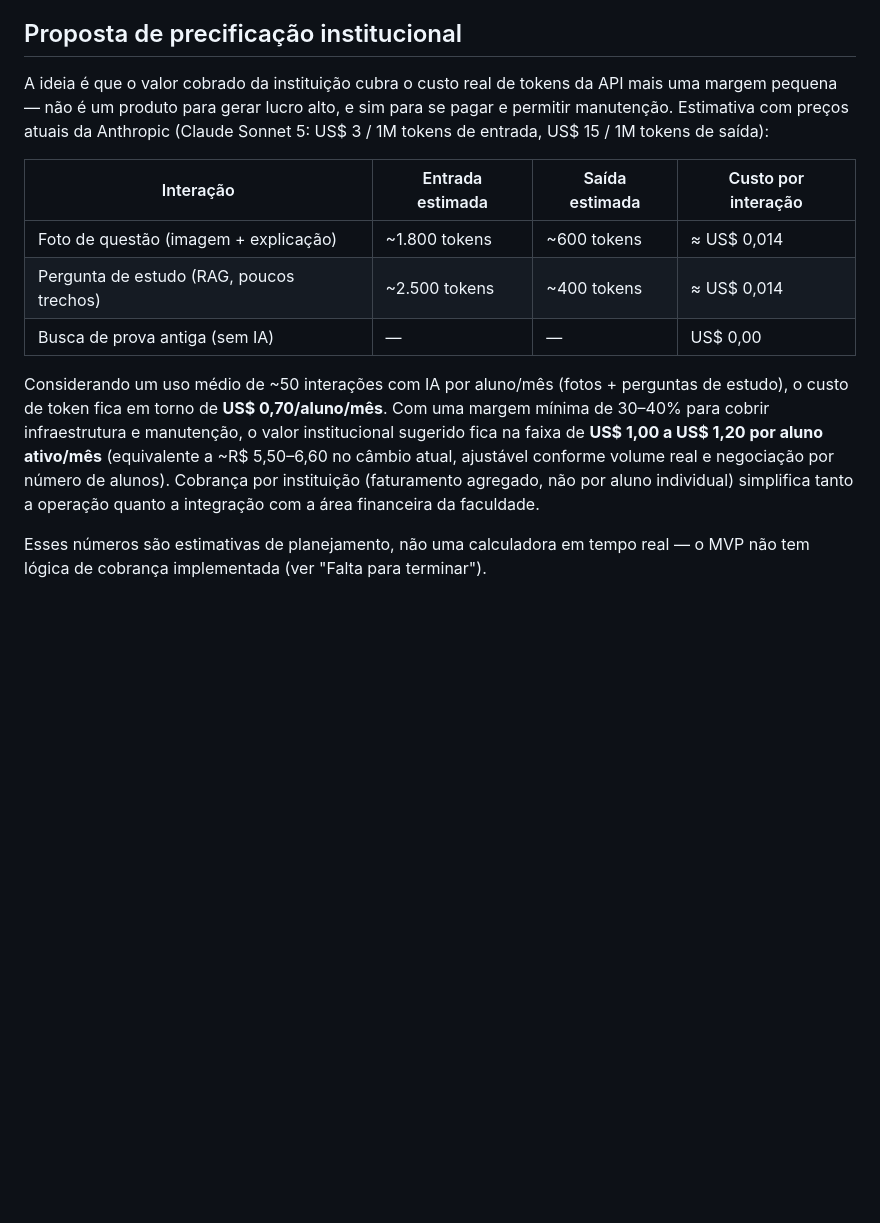
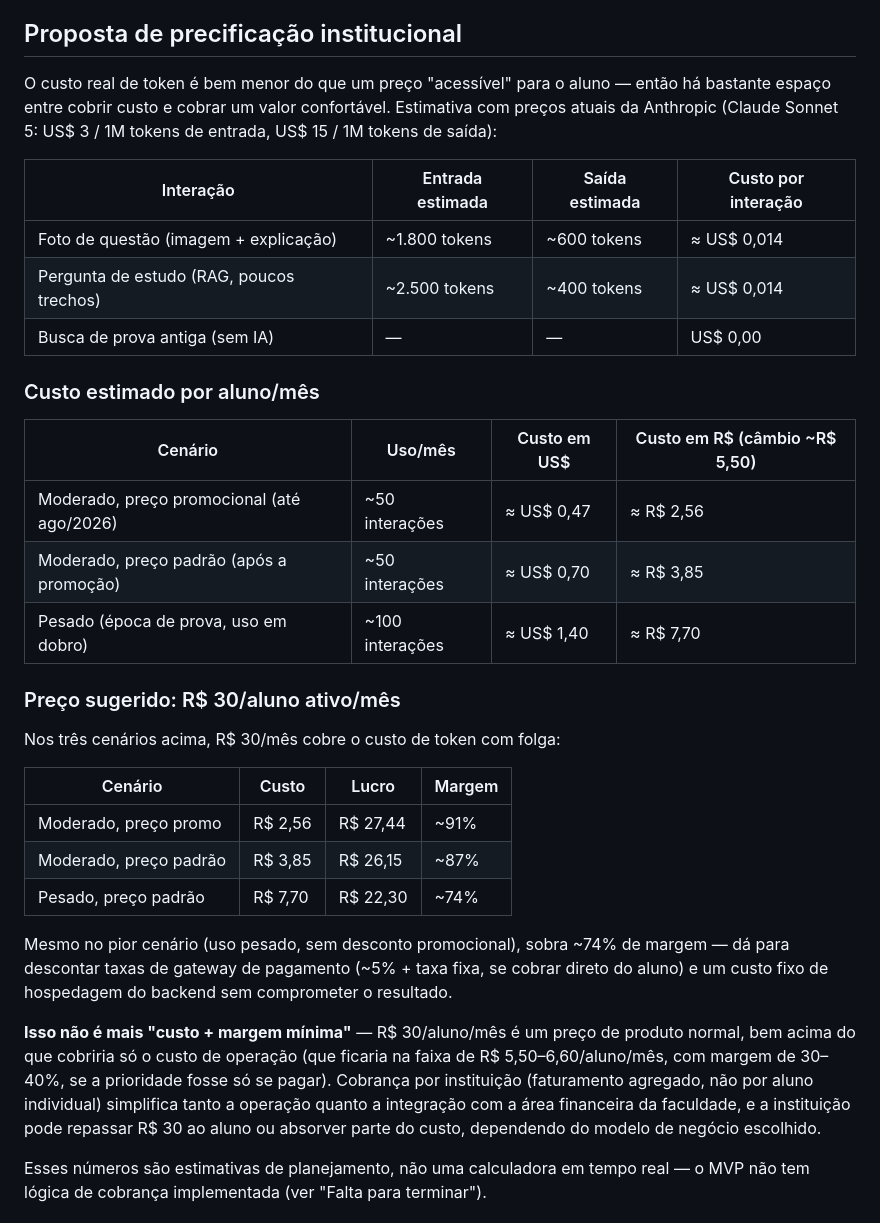
Before and after one commit to leonardormanzo/mage, a Markdown page: publicado/estuda-medicina/README.md, the part around the change. Rendered like a GitHub page; blank space fills up the shorter version.

Commit message:
Atualiza proposta de precificação com valor sugerido de R$30/aluno/mês
Adiciona tabela de custo por aluno/mês em diferentes cenários de uso e a
margem resultante ao cobrar R$30/aluno ativo/mês — entre 74% e 91% conforme
uso e período de preço promocional da API. Deixa explícito que esse valor é
bem acima do que seria "só cobrir custo" (R$5,50-6,60/aluno/mês).

Co-Authored-By: Claude Sonnet 5 <noreply@anthropic.com>
Claude-Session: https://claude.ai/code/session_01DnQ6RbYHZsGx2bo6gp4x2t

```diff
--- a/publicado/estuda-medicina/README.md
+++ b/publicado/estuda-medicina/README.md
@@ -86,11 +86,10 @@ mágico, sem senha) já que o público é fechado (alunos matriculados).
 
 ## Proposta de precificação institucional
 
-A ideia é que o valor cobrado da instituição cubra o custo real de tokens da
-API mais uma margem pequena — não é um produto para gerar lucro alto, e sim
-para se pagar e permitir manutenção. Estimativa com preços atuais da
-Anthropic (Claude Sonnet 5: US$ 3 / 1M tokens de entrada, US$ 15 / 1M tokens
-de saída):
+O custo real de token é bem menor do que um preço "acessível" para o aluno —
+então há bastante espaço entre cobrir custo e cobrar um valor confortável.
+Estimativa com preços atuais da Anthropic (Claude Sonnet 5: US$ 3 / 1M tokens
+de entrada, US$ 15 / 1M tokens de saída):
 
 | Interação | Entrada estimada | Saída estimada | Custo por interação |
 |---|---|---|---|
@@ -98,14 +97,36 @@ de saída):
 | Pergunta de estudo (RAG, poucos trechos) | ~2.500 tokens | ~400 tokens | ≈ US$ 0,014 |
 | Busca de prova antiga (sem IA) | — | — | US$ 0,00 |
 
-Considerando um uso médio de ~50 interações com IA por aluno/mês (fotos +
-perguntas de estudo), o custo de token fica em torno de **US$ 0,70/aluno/mês**.
-Com uma margem mínima de 30–40% para cobrir infraestrutura e manutenção, o
-valor institucional sugerido fica na faixa de **US$ 1,00 a US$ 1,20 por aluno
-ativo/mês** (equivalente a ~R$ 5,50–6,60 no câmbio atual, ajustável conforme
-volume real e negociação por número de alunos). Cobrança por instituição
-(faturamento agregado, não por aluno individual) simplifica tanto a operação
-quanto a integração com a área financeira da faculdade.
+### Custo estimado por aluno/mês
+
+| Cenário | Uso/mês | Custo em US$ | Custo em R$ (câmbio ~R$ 5,50) |
+|---|---|---|---|
+| Moderado, preço promocional (até ago/2026) | ~50 interações | ≈ US$ 0,47 | ≈ R$ 2,56 |
+| Moderado, preço padrão (após a promoção) | ~50 interações | ≈ US$ 0,70 | ≈ R$ 3,85 |
+| Pesado (época de prova, uso em dobro) | ~100 interações | ≈ US$ 1,40 | ≈ R$ 7,70 |
+
+### Preço sugerido: R$ 30/aluno ativo/mês
+
+Nos três cenários acima, R$ 30/mês cobre o custo de token com folga:
+
+| Cenário | Custo | Lucro | Margem |
+|---|---|---|---|
+| Moderado, preço promo | R$ 2,56 | R$ 27,44 | ~91% |
+| Moderado, preço padrão | R$ 3,85 | R$ 26,15 | ~87% |
+| Pesado, preço padrão | R$ 7,70 | R$ 22,30 | ~74% |
+
+Mesmo no pior cenário (uso pesado, sem desconto promocional), sobra ~74% de
+margem — dá para descontar taxas de gateway de pagamento (~5% + taxa fixa,
+se cobrar direto do aluno) e um custo fixo de hospedagem do backend sem
+comprometer o resultado.
+
+**Isso não é mais "custo + margem mínima"** — R$ 30/aluno/mês é um preço de
+produto normal, bem acima do que cobriria só o custo de operação (que ficaria
+na faixa de R$ 5,50–6,60/aluno/mês, com margem de 30–40%, se a prioridade
+fosse só se pagar). Cobrança por instituição (faturamento agregado, não por
+aluno individual) simplifica tanto a operação quanto a integração com a área
+financeira da faculdade, e a instituição pode repassar R$ 30 ao aluno ou
+absorver parte do custo, dependendo do modelo de negócio escolhido.
 
 Esses números são estimativas de planejamento, não uma calculadora em tempo
 real — o MVP não tem lógica de cobrança implementada (ver "Falta para
```
